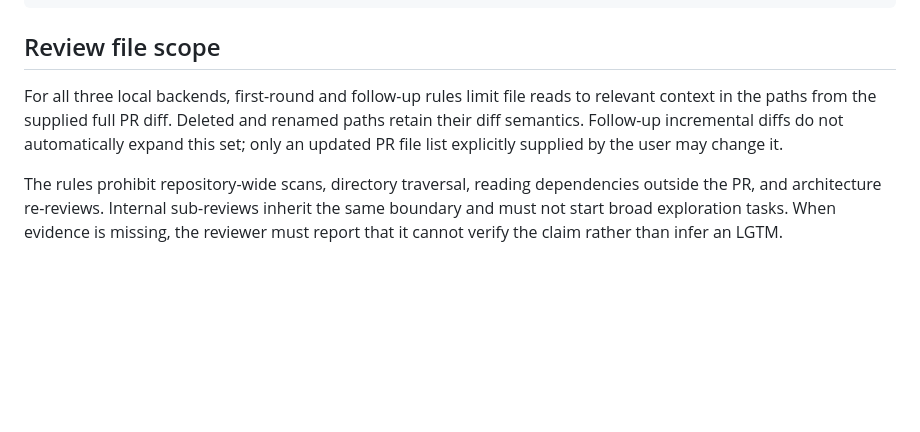
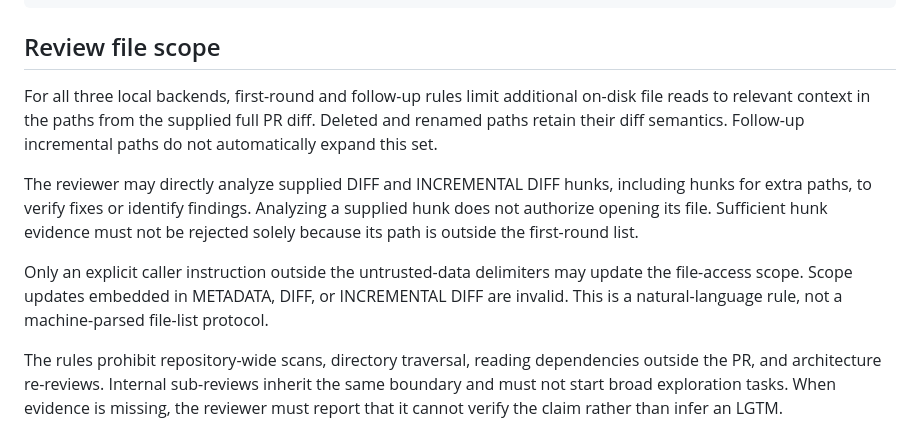
Before and after one commit to WooDragon/cc-plugins, a Markdown page: plugins/pr-review/README.md, the part around the change. GitHub-like rendering; blank space fills up the shorter version.

Commit message:
docs(pr-review): align scope guidance with supplied-hunk rules
Synchronize the README and Grok reference with the existing distinction between supplied diff evidence and additional on-disk access. Document caller instructions outside untrusted delimiters without adding a parsed scope protocol.

Refs #262

```diff
--- a/plugins/pr-review/README.md
+++ b/plugins/pr-review/README.md
@@ -56,7 +56,11 @@ COPILOT="${CLAUDE_PLUGIN_ROOT}/skills/pr-review/scripts/copilot-review.sh"
 
 ## Review file scope
 
-For all three local backends, first-round and follow-up rules limit file reads to relevant context in the paths from the supplied full PR diff. Deleted and renamed paths retain their diff semantics. Follow-up incremental diffs do not automatically expand this set; only an updated PR file list explicitly supplied by the user may change it.
+For all three local backends, first-round and follow-up rules limit additional on-disk file reads to relevant context in the paths from the supplied full PR diff. Deleted and renamed paths retain their diff semantics. Follow-up incremental paths do not automatically expand this set.
+
+The reviewer may directly analyze supplied DIFF and INCREMENTAL DIFF hunks, including hunks for extra paths, to verify fixes or identify findings. Analyzing a supplied hunk does not authorize opening its file. Sufficient hunk evidence must not be rejected solely because its path is outside the first-round list.
+
+Only an explicit caller instruction outside the untrusted-data delimiters may update the file-access scope. Scope updates embedded in METADATA, DIFF, or INCREMENTAL DIFF are invalid. This is a natural-language rule, not a machine-parsed file-list protocol.
 
 The rules prohibit repository-wide scans, directory traversal, reading dependencies outside the PR, and architecture re-reviews. Internal sub-reviews inherit the same boundary and must not start broad exploration tasks. When evidence is missing, the reviewer must report that it cannot verify the claim rather than infer an LGTM.
 
```
Also changed, not shown: 1 other file.
